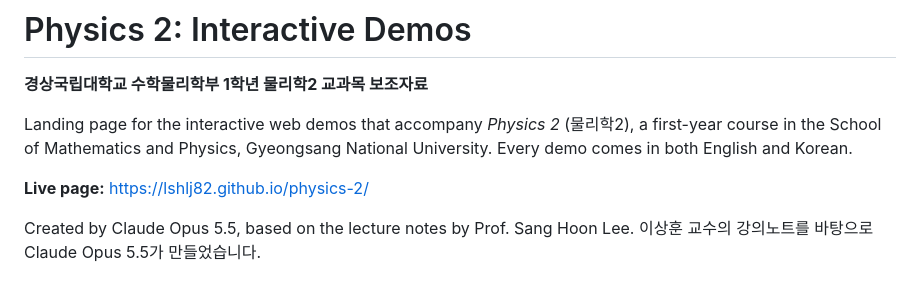
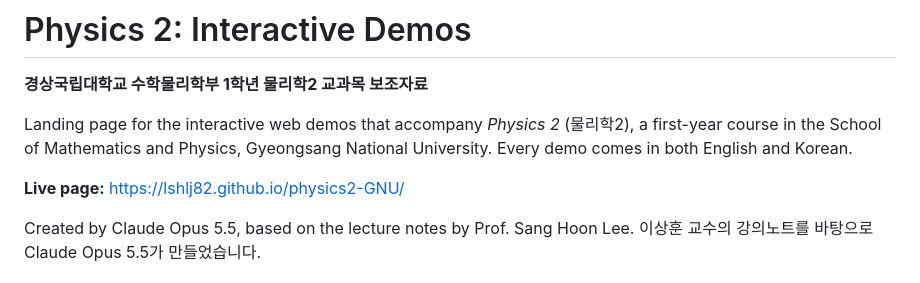
Before and after one commit to lshlj82/physics2-GNU, a Markdown page: README.md, the part around the change. Drawn GitHub-style.

```diff
--- a/README.md
+++ b/README.md
@@ -3,7 +3,7 @@
 
 Landing page for the interactive web demos that accompany *Physics 2* (물리학2), a first-year course in the School of Mathematics and Physics, Gyeongsang National University. Every demo comes in both English and Korean.
 
-**Live page:** https://lshlj82.github.io/physics-2/
+**Live page:** https://lshlj82.github.io/physics2-GNU/
 
 Created by Claude Opus 5.5, based on the lecture notes by Prof. Sang Hoon Lee.
 이상훈 교수의 강의노트를 바탕으로 Claude Opus 5.5가 만들었습니다.
```
